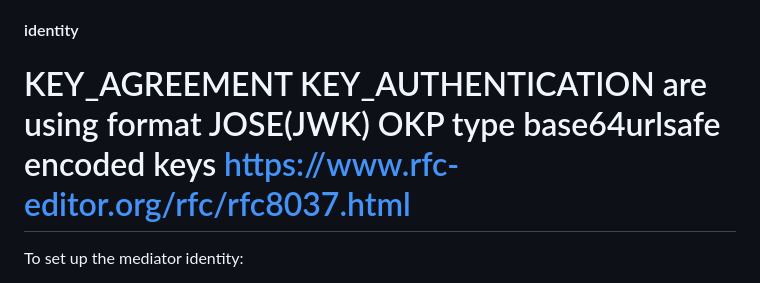
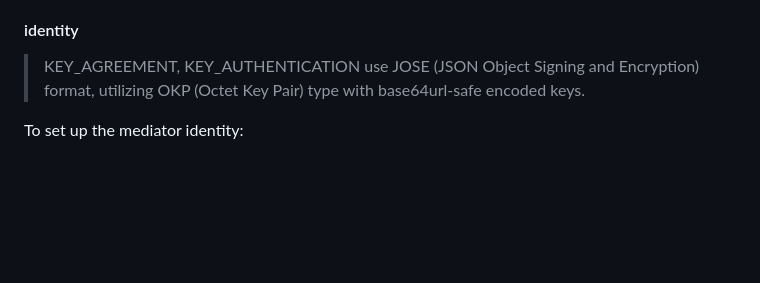
Before and after one commit to hyperledger/identus-mediator, a Markdown page: README.md, the part around the change. GitHub-like rendering; blank space fills up the shorter version.

Commit message:
docs(medeiator): Updated the readme and docker with type of key format used for mediator identity
Signed-off-by: mineme0110 <shailesh.patil@iohk.io>

```diff
--- a/README.md
+++ b/README.md
@@ -134,7 +134,8 @@ So in order to configure the mediator for your needs.
 You can either change the default configuration or you can set up environment variables that overrides the defaults:
 
 #### identity
-# KEY_AGREEMENT KEY_AUTHENTICATION are using format JOSE(JWK) OKP type base64urlsafe encoded keys https://www.rfc-editor.org/rfc/rfc8037.html
+> KEY_AGREEMENT, KEY_AUTHENTICATION  use JOSE (JSON Object Signing and Encryption) format, utilizing OKP (Octet Key Pair) type with base64url-safe encoded keys.
+
 To set up the mediator identity:
 - `KEY_AGREEMENT_D` - is the key agreement private key (MUST be a X25519 OKP key type).
 - `KEY_AGREEMENT_X` - is the key agreement public key (MUST be a X25519 OKP key type).
```
